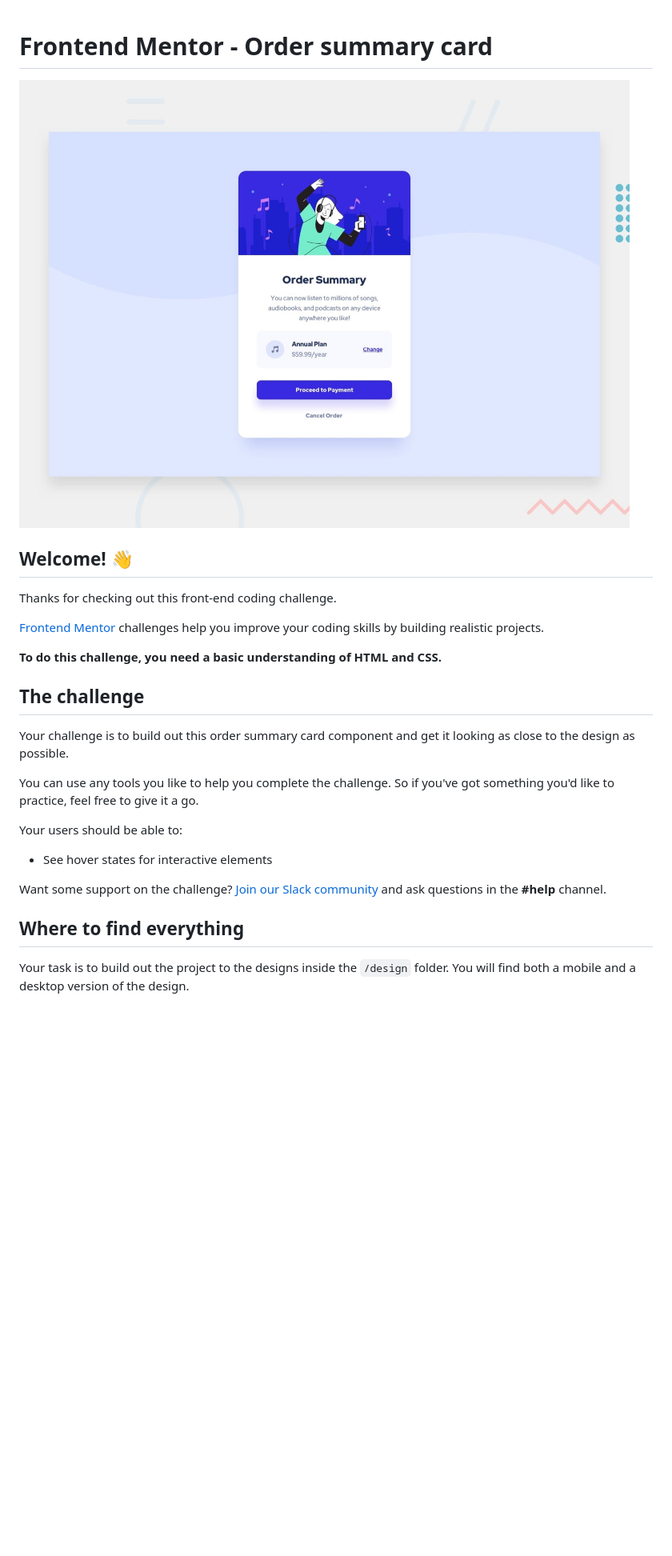
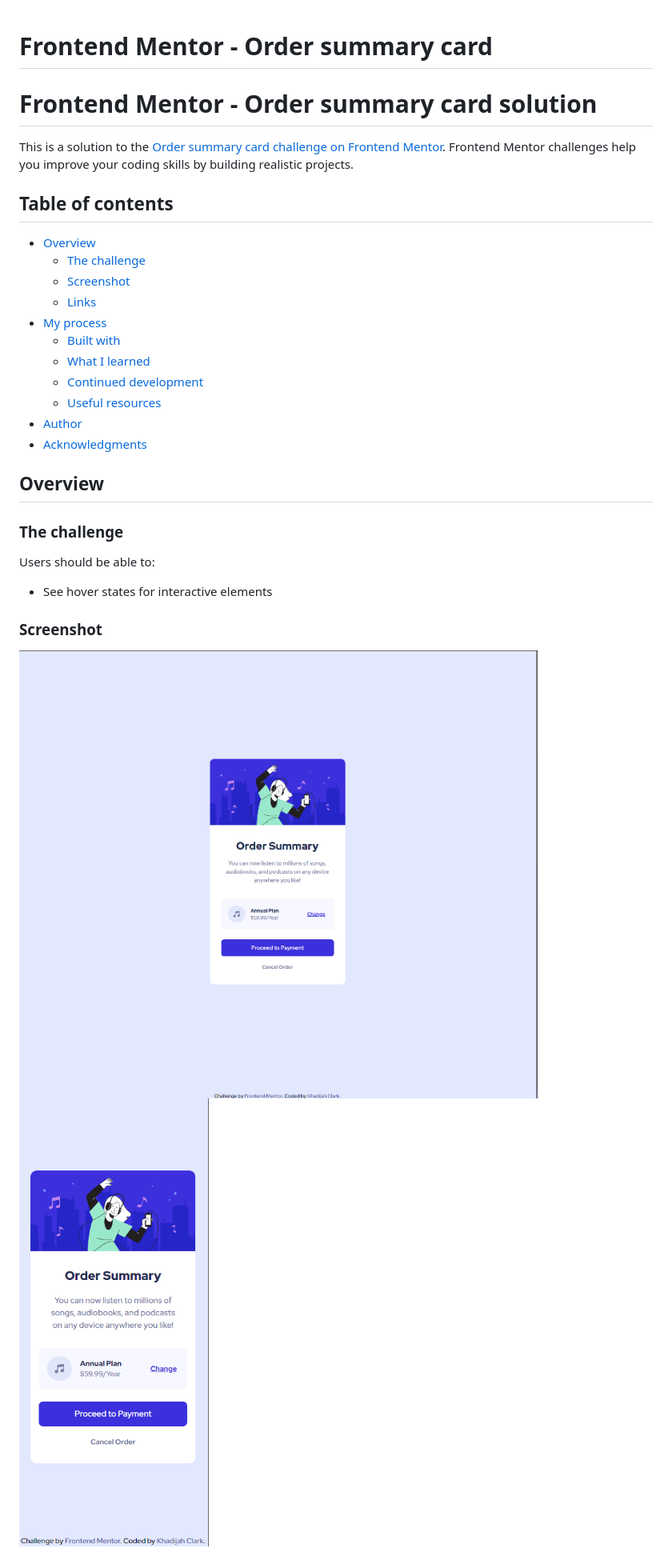
Before and after one commit to Khadijahnclark/order-summary-component-main, a Markdown page: README.md, the part around the change printed below. Shown: that part at 80% size. GitHub-like rendering; pictures changed too: images/desktop screenshop order summary.png (added), images/mobile screenshot order summary.png (added); blank space fills up the shorter version.

Commit message:
redoing the readme

```diff
--- a/README.md
+++ b/README.md
@@ -1,28 +1,35 @@
 # Frontend Mentor - Order summary card
+# Frontend Mentor - Order summary card solution
 
-![Design preview for the Order summary card coding challenge](./design/desktop-preview.jpg)
+This is a solution to the [Order summary card challenge on Frontend Mentor](https://www.frontendmentor.io/challenges/order-summary-component-QlPmajDUj). Frontend Mentor challenges help you improve your coding skills by building realistic projects.
 
-## Welcome! 👋
+## Table of contents
 
-Thanks for checking out this front-end coding challenge.
+- [Overview](#overview)
+  - [The challenge](#the-challenge)
+  - [Screenshot](#screenshot)
+  - [Links](#links)
+- [My process](#my-process)
+  - [Built with](#built-with)
+  - [What I learned](#what-i-learned)
+  - [Continued development](#continued-development)
+  - [Useful resources](#useful-resources)
+- [Author](#author)
+- [Acknowledgments](#acknowledgments)
 
-[Frontend Mentor](https://www.frontendmentor.io) challenges help you improve your coding skills by building realistic projects.
 
-**To do this challenge, you need a basic understanding of HTML and CSS.**
 
-## The challenge
+## Overview
 
-Your challenge is to build out this order summary card component and get it looking as close to the design as possible.
+### The challenge
 
-You can use any tools you like to help you complete the challenge. So if you've got something you'd like to practice, feel free to give it a go.
-
-Your users should be able to:
+Users should be able to:
 
 - See hover states for interactive elements
 
-Want some support on the challenge? [Join our Slack community](https://www.frontendmentor.io/slack) and ask questions in the **#help** channel.
+### Screenshot
 
-## Where to find everything
+![](./images/desktop%20screenshop%20order%20summary.png)
+![](./images/mobile%20screenshot%20order%20summary.png)
 
-Your task is to build out the project to the designs inside the `/design` folder. You will find both a mobile and a desktop version of the design.
 
```
Also changed, not shown: other parts of README.md (+30 -43 lines).
